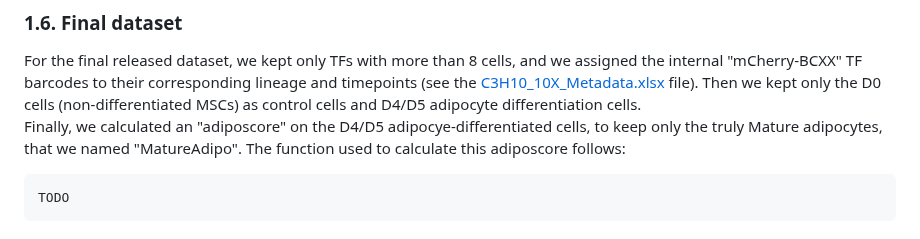
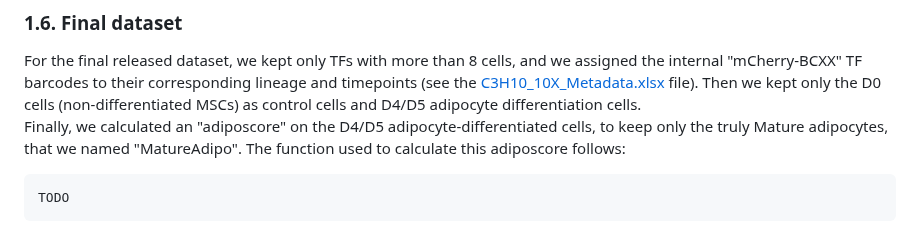
Before and after one commit to DeplanckeLab/TF-seq, a Markdown page: README.md, the part around the change. Rendered like a GitHub page.

````diff
--- a/README.md
+++ b/README.md
@@ -134,7 +134,7 @@ TODO
 ### 1.6. Final dataset
 
 For the final released dataset, we kept only TFs with more than 8 cells, and we assigned the internal "mCherry-BCXX" TF barcodes to their corresponding lineage and timepoints (see the [C3H10_10X_Metadata.xlsx](metadata/C3H10_10X_Metadata.xlsx) file). Then we kept only the D0 cells (non-differentiated MSCs) as control cells and D4/D5 adipocyte differentiation cells.<br/>
-Finally, we calculated an "adiposcore" on the D4/D5 adipocye-differentiated cells, to keep only the truly Mature adipocytes, that we named "MatureAdipo". The function used to calculate this adiposcore follows:
+Finally, we calculated an "adiposcore" on the D4/D5 adipocyte-differentiated cells, to keep only the truly Mature adipocytes, that we named "MatureAdipo". The function used to calculate this adiposcore follows:
 ```R
 TODO
 ```
````
